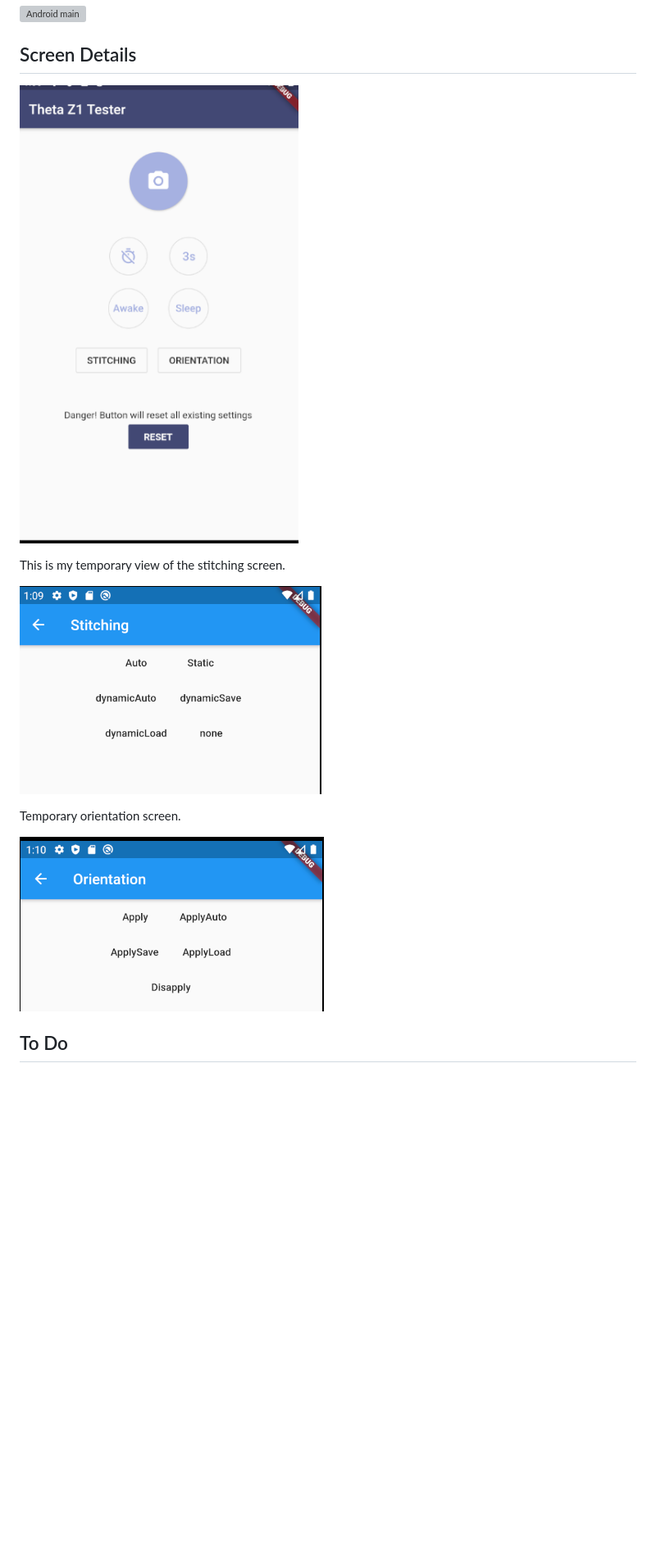
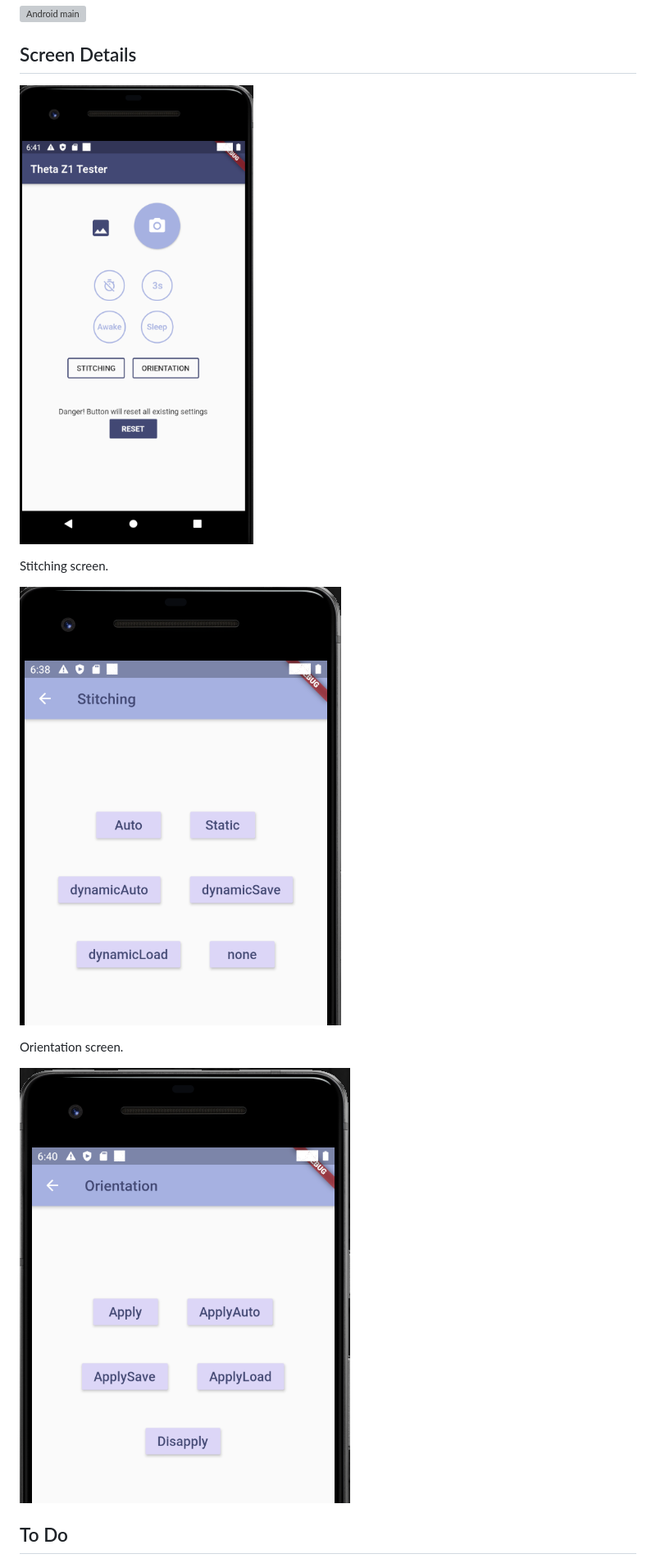
Before and after one commit to caitlynbakery/theta_tester, a Markdown page: README.md, the part around the change. Shown at 82% size. Drawn GitHub-style; pictures changed too: doc/orientation-screen.png, doc/stitching_screen.png, doc/theta_screen_android.png; blank space fills up the shorter version; grey boxes are pictures that could not be loaded.

Commit message:
updated documentation

```diff
--- a/README.md
+++ b/README.md
@@ -72,13 +72,13 @@ I made a separate screen to view the latest image that was taken on my app.
 
 ![main screen details](doc/theta_screen_android.png)
 
-This is my temporary view of the stitching screen.
+Stitching screen.
 
 
 ![stitching button](doc/stitching_screen.png)
 
 
-Temporary orientation screen.
+Orientation screen.
 
 ![orientation button](doc/orientation-screen.png)
 
```
Also changed, not shown: 1 other file.
